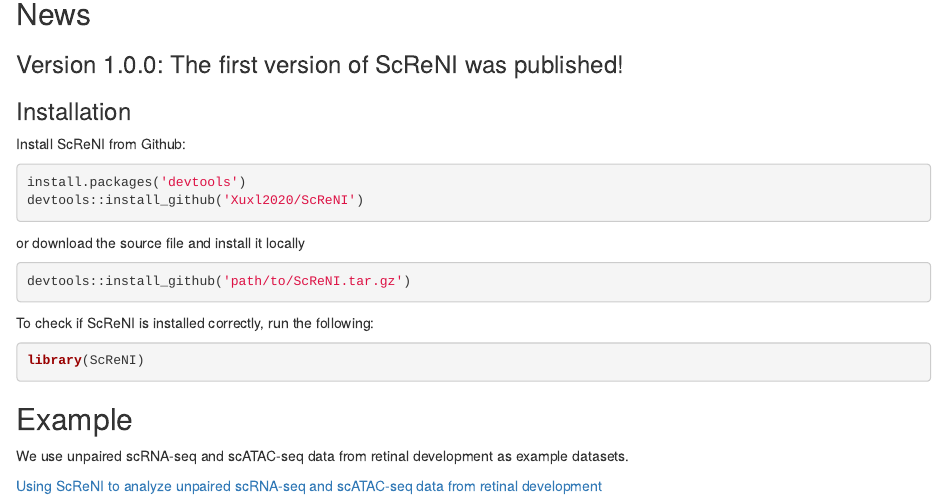
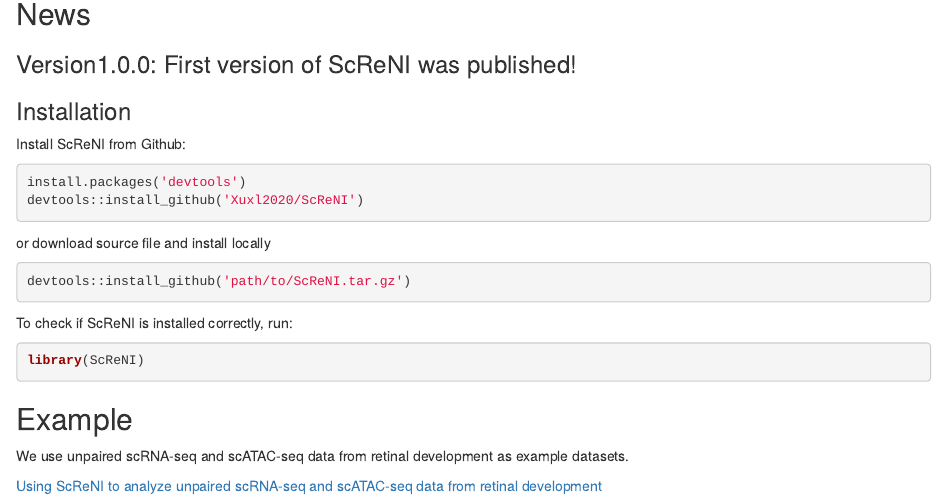
Before and after one commit to Xuxl2020/ScReNI, an R Markdown document (README.Rmd): the page in a window 1100 px wide, from 960 px down. Rendered offline with R 4.5, knitr and Pandoc, with nearby package versions.

Commit message:
Add files via upload

````diff
--- a/README.Rmd
+++ b/README.Rmd
@@ -35,7 +35,7 @@ ScReNI has the following four key steps:
 
 ## News
 
-### Version 1.0.0: The first version of ScReNI was published!
+### Version1.0.0: First version of ScReNI was published!
 
 ### Installation
 
@@ -45,12 +45,12 @@ install.packages('devtools')
 devtools::install_github('Xuxl2020/ScReNI')
 ```
 
-or download the source file and install it locally
+or download source file and install locally
 ```r
 devtools::install_github('path/to/ScReNI.tar.gz')
 ```
 
-To check if ScReNI is installed correctly, run the following:
+To check if ScReNI is installed correctly, run:
 ```r
 library(ScReNI)
 ```
````
Also changed, not shown: README.md.
